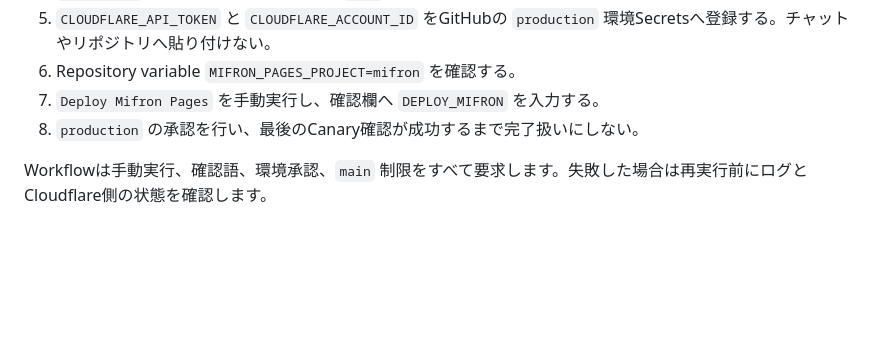
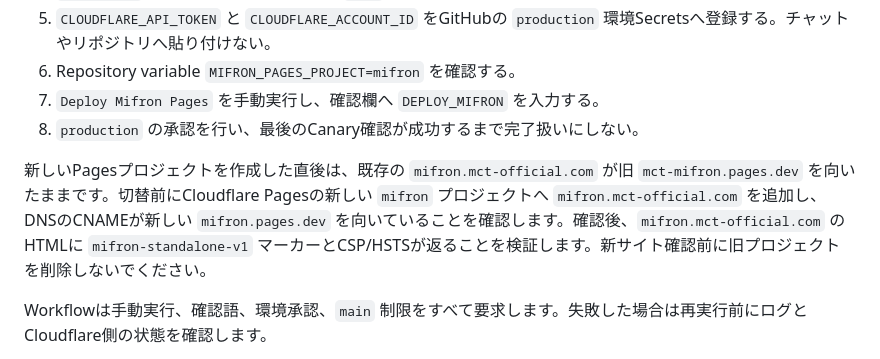
Before and after one commit to tatudrag0n/officialsites, a Markdown page: MIFRON_PRODUCTION_RUNBOOK.md, the part around the change. Drawn GitHub-style; blank space fills up the shorter version.

Commit message:
Document safe Mifron domain cutover

```diff
--- a/MIFRON_PRODUCTION_RUNBOOK.md
+++ b/MIFRON_PRODUCTION_RUNBOOK.md
@@ -12,6 +12,8 @@
 6. Repository variable `MIFRON_PAGES_PROJECT=mifron` を確認する。
 7. `Deploy Mifron Pages` を手動実行し、確認欄へ `DEPLOY_MIFRON` を入力する。
 8. `production` の承認を行い、最後のCanary確認が成功するまで完了扱いにしない。
+
+新しいPagesプロジェクトを作成した直後は、既存の `mifron.mct-official.com` が旧 `mct-mifron.pages.dev` を向いたままです。切替前にCloudflare Pagesの新しい `mifron` プロジェクトへ `mifron.mct-official.com` を追加し、DNSのCNAMEが新しい `mifron.pages.dev` を向いていることを確認します。確認後、`mifron.mct-official.com` のHTMLに `mifron-standalone-v1` マーカーとCSP/HSTSが返ることを検証します。新サイト確認前に旧プロジェクトを削除しないでください。
 
 Workflowは手動実行、確認語、環境承認、`main` 制限をすべて要求します。失敗した場合は再実行前にログとCloudflare側の状態を確認します。
 
```
